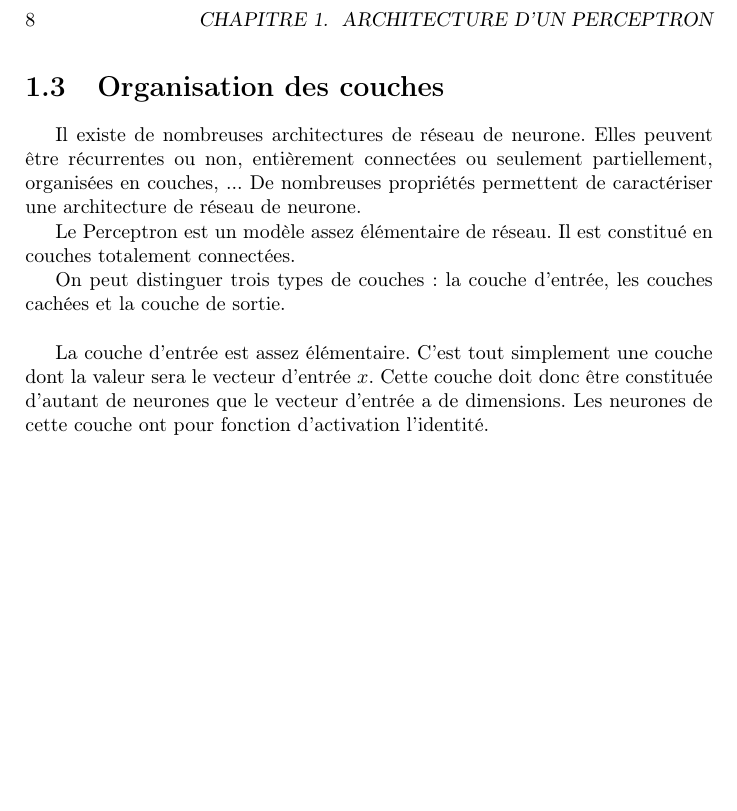
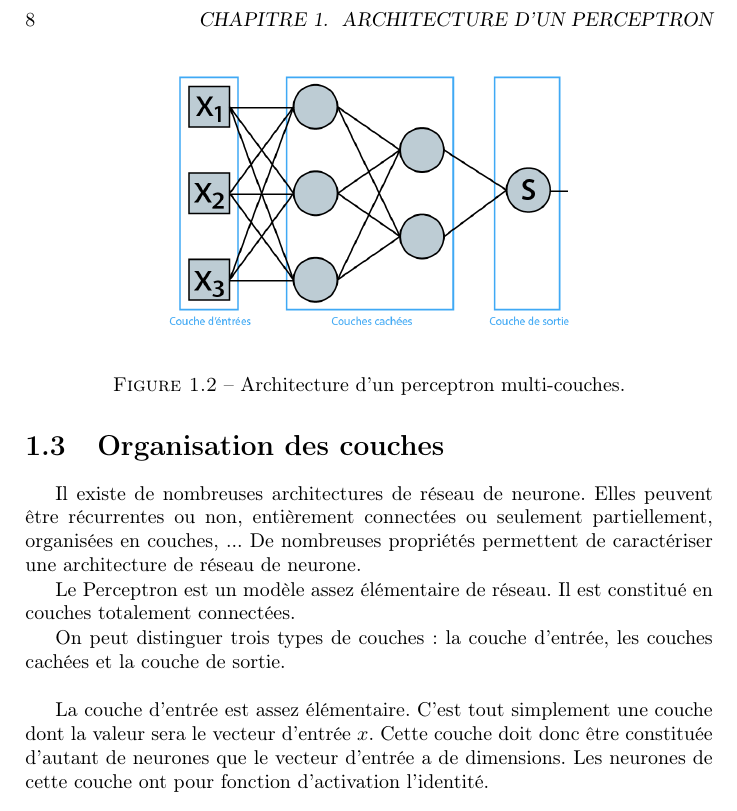
Before and after one commit to fTrestour/HAL9000Report, a LaTeX document (Rapport.tex): part of page 8 of 18, cut so that both start at the same text, the shorter picture padded with empty space. Compiled offline with pdfLaTeX.

Commit message:
Ajout figure
Figure perceptron plusieurs couches

```diff
--- a/Rapport.tex
+++ b/Rapport.tex
@@ -135,6 +135,13 @@
                 Le Perceptron est un modèle assez élémentaire de réseau. Il est constitué en couches totalement connectées.
 
                 On peut distinguer trois types de couches : la couche d'entrée, les couches cachées et la couche de sortie.\\
+
+                \begin{figure}
+                    \begin{center}
+                        \includegraphics[width=200pt]{Images/perceptron-01.png}
+                    \end{center}
+                    \caption{Architecture d'un perceptron multi-couches.}
+                \end{figure}
 
                 La couche d'entrée est assez élémentaire. C'est tout simplement une couche dont la valeur sera le vecteur d'entrée $x$. Cette couche doit donc être constituée d'autant de neurones que le vecteur d'entrée a de dimensions. Les neurones de cette couche ont pour fonction d'activation l'identité.\\
 
```
Also changed, not shown: Images/perceptron-01.png (added), Rapport.pdf, 5 other files.
